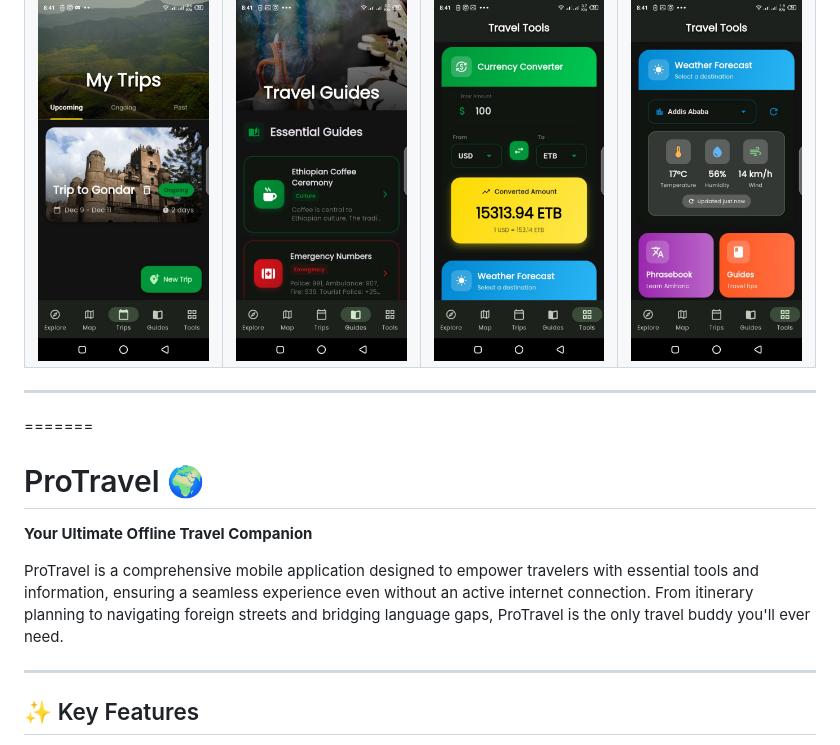
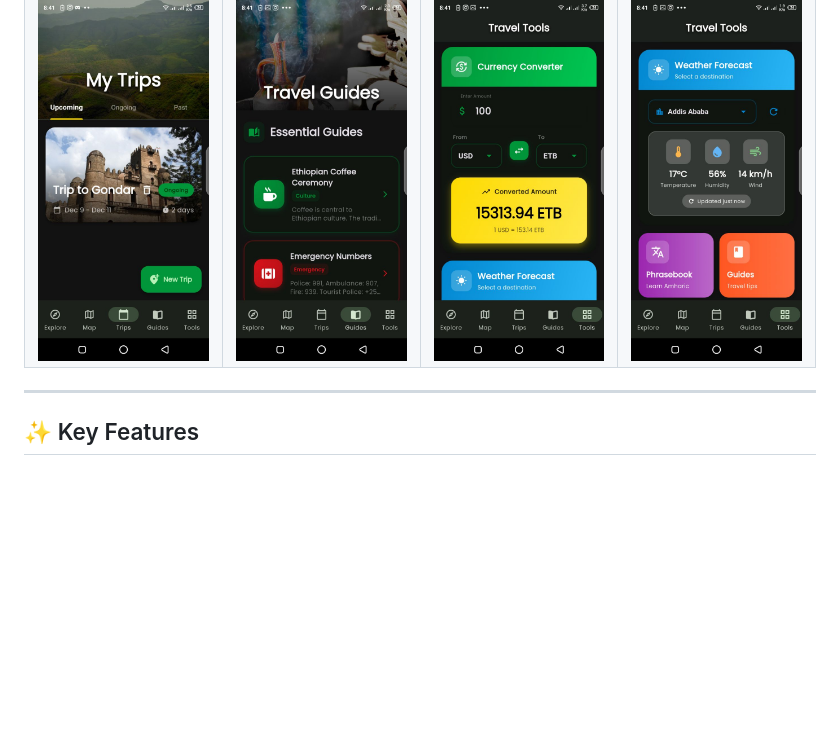
Before and after one commit to wadanegassa/proexplore, a Markdown page: README.md, the part around the change. GitHub-like rendering; blank space fills up the shorter version.

Commit message:
Update README to streamline introduction
Removed introductory section and restructured content.

```diff
--- a/README.md
+++ b/README.md
@@ -26,14 +26,6 @@ The app includes **interactive maps**, **weather integration**, and **detailed p
     <<td><img src="assets/screenshot8.jpg" width="250" /></td>
   </tr>
 </table>
-
----
-=======
-# ProTravel 🌍
-
-**Your Ultimate Offline Travel Companion**
-
-ProTravel is a comprehensive mobile application designed to empower travelers with essential tools and information, ensuring a seamless experience even without an active internet connection. From itinerary planning to navigating foreign streets and bridging language gaps, ProTravel is the only travel buddy you'll ever need.
 
 ---
 
```
